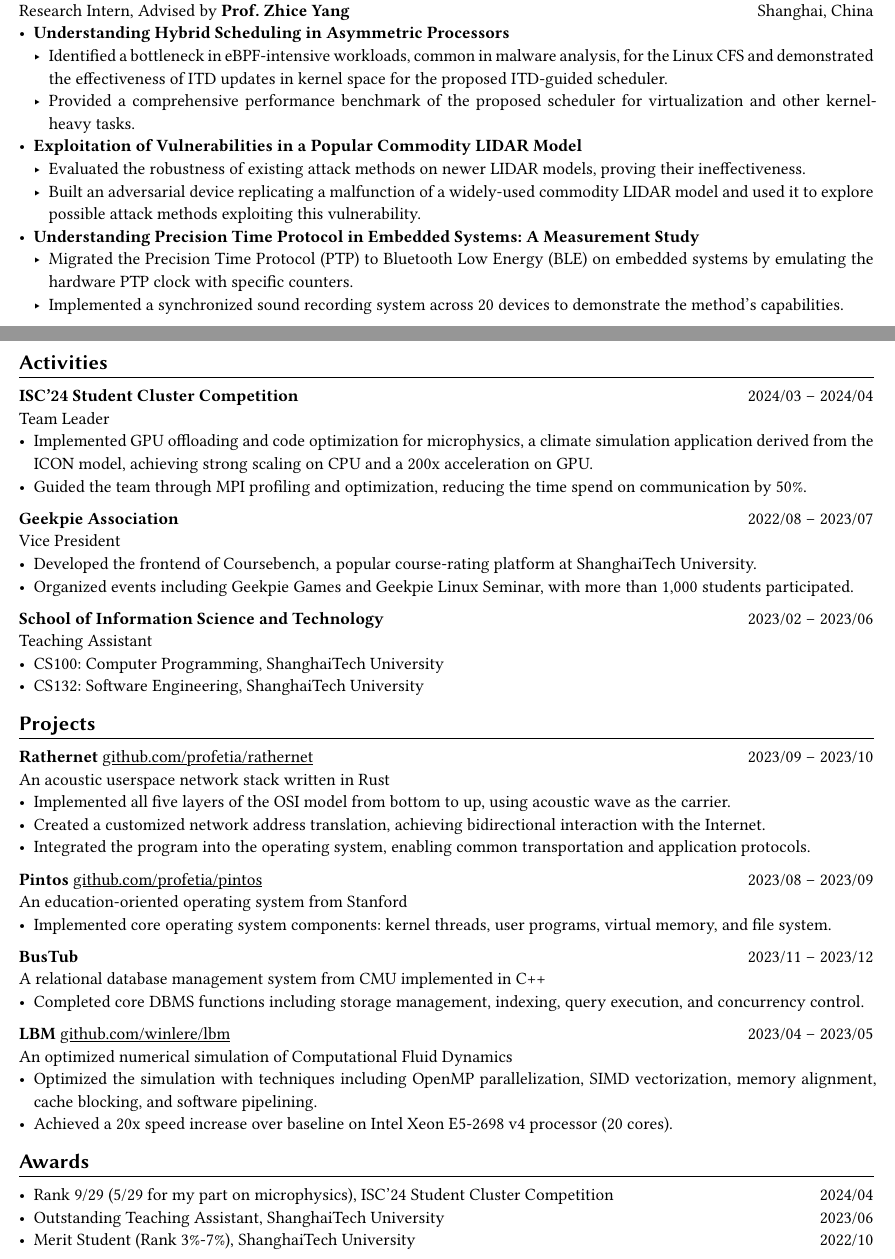
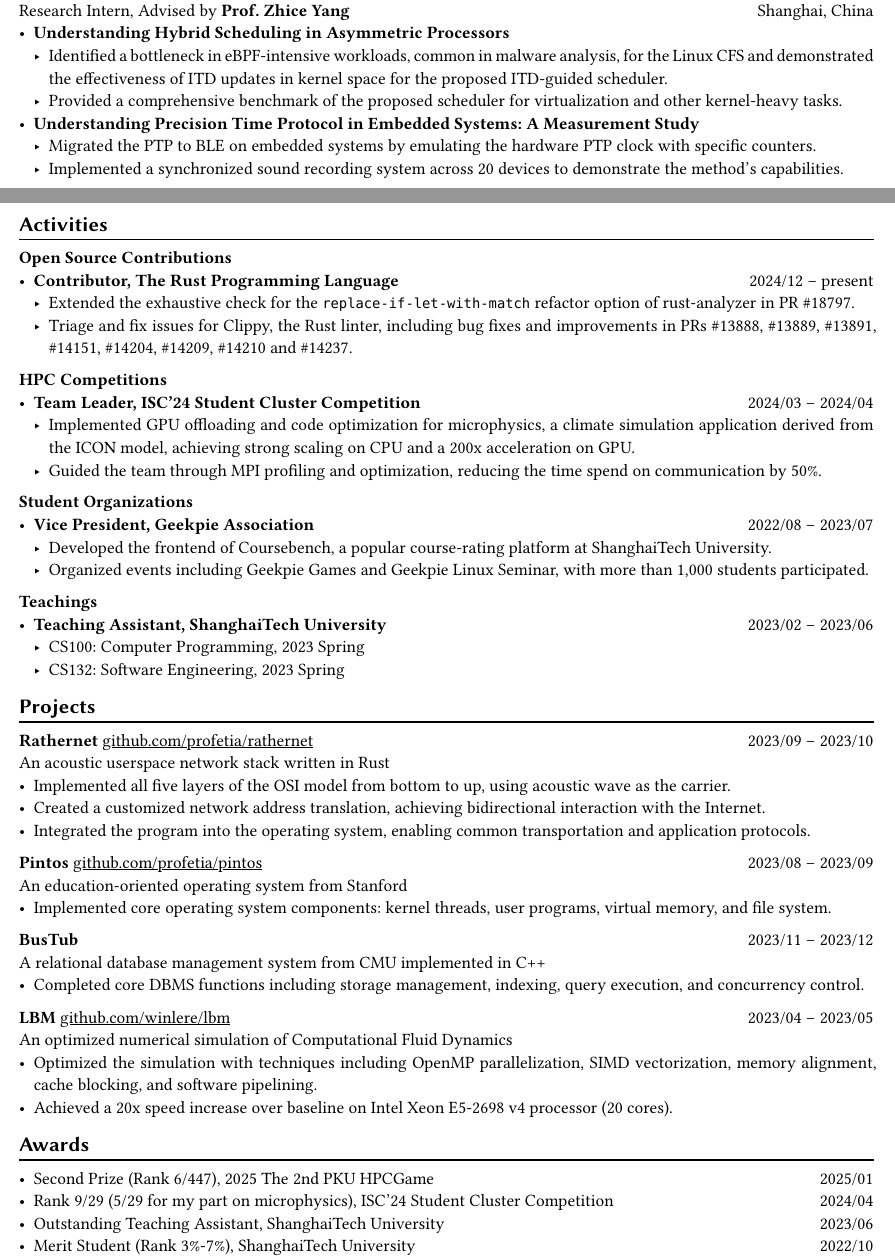
Before and after one commit to profetia/me, a Typst document (cv.typ): two parts of pages 1 and 2 of 2, joined at a grey line, cut so that both start at the same text. Compiled offline with Typst 0.15.

Commit message:
feat: rewrite activities

```diff
--- a/cv.typ
+++ b/cv.typ
@@ -71,17 +68,17 @@ Research Intern, Advised by *Prof. Zhice Yang* #h(1fr) Shanghai, China\
   - Identified a bottleneck in eBPF-intensive workloads, common in malware analysis,
     for the Linux CFS and demonstrated the effectiveness of ITD updates in kernel
     space for the proposed ITD-guided scheduler.
-  - Provided a comprehensive performance benchmark of the proposed scheduler for
+  - Provided a comprehensive benchmark of the proposed scheduler for
     virtualization and other kernel-heavy tasks.
 // TODO: Replace with an official title if needed
-- *Exploitation of Vulnerabilities in a Popular Commodity LIDAR Model*
-  - Evaluated the robustness of existing attack methods on newer LIDAR models,
-    proving their ineffectiveness.
-  - Built an adversarial device replicating a malfunction of a widely-used commodity
-    LIDAR model and used it to explore possible attack methods exploiting this
-    vulnerability.
+// - *Exploitation of Vulnerabilities in a Popular Commodity LIDAR Model*
+//   - Evaluated the robustness of existing attack methods on newer LIDAR models,
+//     proving their ineffectiveness.
+//   - Built an adversarial device replicating a malfunction of a widely-used commodity
+//     LIDAR model and used it to explore possible attack methods exploiting this
+//     vulnerability.
 - *Understanding Precision Time Protocol in Embedded Systems: A Measurement Study*
-  - Migrated the Precision Time Protocol (PTP) to Bluetooth Low Energy (BLE) on
+  - Migrated the PTP to BLE on
     embedded systems by emulating the hardware PTP clock with specific counters.
   - Implemented a synchronized sound recording system across 20 devices to
     demonstrate the method's capabilities.
@@ -118,31 +115,30 @@ Software Engineer Intern #h(1fr) Shanghai, China\
 == Activities
 #chiline()
 
-*ISC'24 Student Cluster Competition* #h(1fr) 2024/03 -- 2024/04\
-Team Leader #h(1fr) // Shanghai, China
+*Open Source Contributions*
+- *Contributor, The Rust Programming Language* #h(1fr) 2024/12 -- present
+  - Extended the exhaustive check for the `replace-if-let-with-match` refactor option of rust-analyzer in PR \#18797.
+  - Triage and fix issues for Clippy, the Rust linter, including bug fixes and improvements in PRs \#13888, \#13889, \#13891, \#14151, \#14204, \#14209, \#14210 and \#14237.
+
+*HPC Competitions*
+- *Team Leader, ISC'24 Student Cluster Competition* #h(1fr) 2024/03 -- 2024/04
   - Implemented GPU offloading and code optimization for microphysics, a climate
     simulation application derived from the ICON model, achieving strong scaling on
     CPU and a 200x acceleration on GPU.
   - Guided the team through MPI profiling and optimization, reducing the time spend
     on communication by 50%.
 
-*Geekpie Association* #h(1fr) 2022/08 -- 2023/07\
-Vice President #h(1fr) // Shanghai, China
-\
+*Student Organizations*
+- *Vice President, Geekpie Association* #h(1fr) 2022/08 -- 2023/07
   - Developed the frontend of Coursebench, a popular course-rating platform at
     ShanghaiTech University.
   - Organized events including Geekpie Games and Geekpie Linux Seminar, with more
     than 1,000 students participated.
 
-*School of Information Science and Technology* #h(1fr) 2023/02 -- 2023/06\
-Teaching Assistant #h(1fr) // Shanghai, China
-\
-- CS100: Computer Programming, ShanghaiTech University
-- CS132: Software Engineering, ShanghaiTech University
-
-// *Office of Environment, Health and Safety* #h(1fr) 2022/09 -- 2022/11 \
-// Assistant Manager #h(1fr) // Shanghai, China
-// \
+*Teachings*
+- *Teaching Assistant, ShanghaiTech University* #h(1fr) 2023/02 -- 2023/06
+  - CS100: Computer Programming, 2023 Spring
+  - CS132: Software Engineering, 2023 Spring
 
 == Projects
 #chiline()
@@ -184,6 +180,7 @@ An optimized numerical simulation of Computational Fluid Dynamics #h(1fr) // #lo
 == Awards
 #chiline()
 
+- Second Prize (Rank 6/447), 2025 The 2nd PKU HPCGame #h(1fr) 2025/01
 - Rank 9/29 (5/29 for my part on microphysics), ISC'24 Student Cluster Competition #h(1fr) 2024/04
 - Outstanding Teaching Assistant, ShanghaiTech University #h(1fr) 2023/06
 // - Silver Award, ICPC China Silk Road National Invitational 2023 #h(1fr) 2023/05
```
Also changed, not shown: cv.typ (3 more changed lines), 1 other file. Lines whose indentation alone changed are shown as unchanged.
